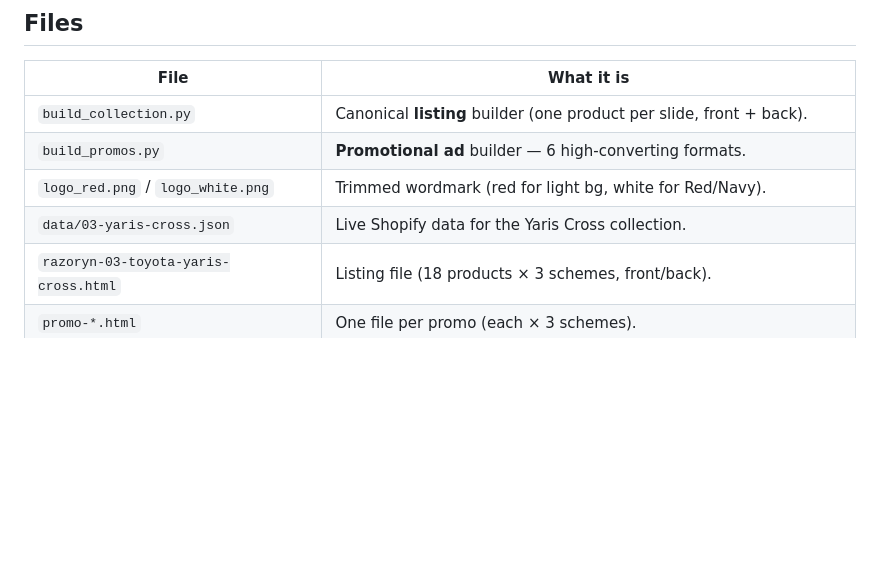
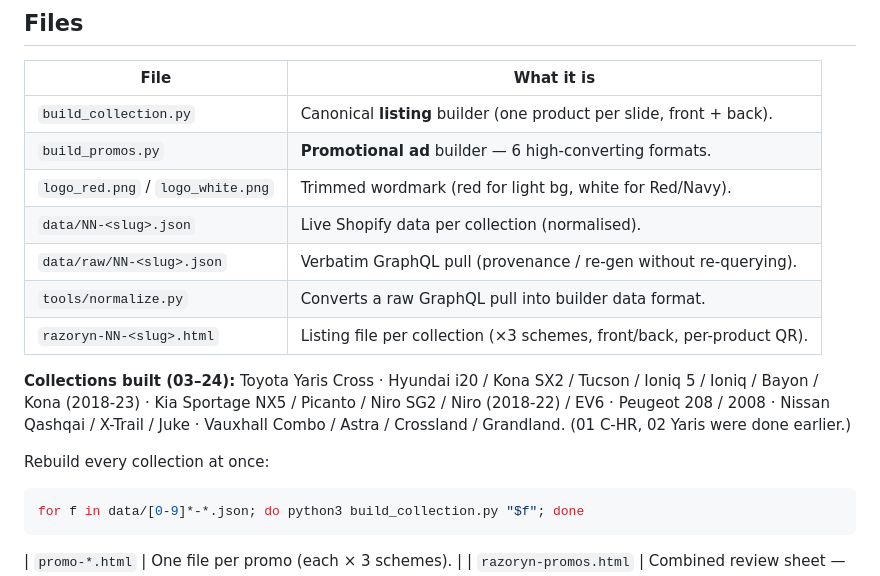
Before and after one commit to CalibreAutoParts/RazorynWarehouseApp, a Markdown page: ad-system/README.md, the part around the change. Rendered like a GitHub page; blank space fills up the shorter version.

Commit message:
README: document full collection set + build-all snippet

````diff
--- a/ad-system/README.md
+++ b/ad-system/README.md
@@ -14,8 +14,20 @@ Built from the design tokens in `razoryn-theme-v16-2`: **Barlow Condensed** (dis
 | `build_collection.py` | Canonical **listing** builder (one product per slide, front + back). |
 | `build_promos.py` | **Promotional ad** builder — 6 high-converting formats. |
 | `logo_red.png` / `logo_white.png` | Trimmed wordmark (red for light bg, white for Red/Navy). |
-| `data/03-yaris-cross.json` | Live Shopify data for the Yaris Cross collection. |
-| `razoryn-03-toyota-yaris-cross.html` | Listing file (18 products × 3 schemes, front/back). |
+| `data/NN-<slug>.json` | Live Shopify data per collection (normalised). |
+| `data/raw/NN-<slug>.json` | Verbatim GraphQL pull (provenance / re-gen without re-querying). |
+| `tools/normalize.py` | Converts a raw GraphQL pull into builder data format. |
+| `razoryn-NN-<slug>.html` | Listing file per collection (×3 schemes, front/back, per-product QR). |
+
+**Collections built (03–24):** Toyota Yaris Cross · Hyundai i20 / Kona SX2 / Tucson /
+Ioniq 5 / Ioniq / Bayon / Kona (2018-23) · Kia Sportage NX5 / Picanto / Niro SG2 /
+Niro (2018-22) / EV6 · Peugeot 208 / 2008 · Nissan Qashqai / X-Trail / Juke ·
+Vauxhall Combo / Astra / Crossland / Grandland. (01 C-HR, 02 Yaris were done earlier.)
+
+Rebuild every collection at once:
+```bash
+for f in data/[0-9]*-*.json; do python3 build_collection.py "$f"; done
+```
 | `promo-*.html` | One file per promo (each × 3 schemes). |
 | `razoryn-promos.html` | Combined review sheet — all 6 promos × 3 schemes in one print job. |
 
````
